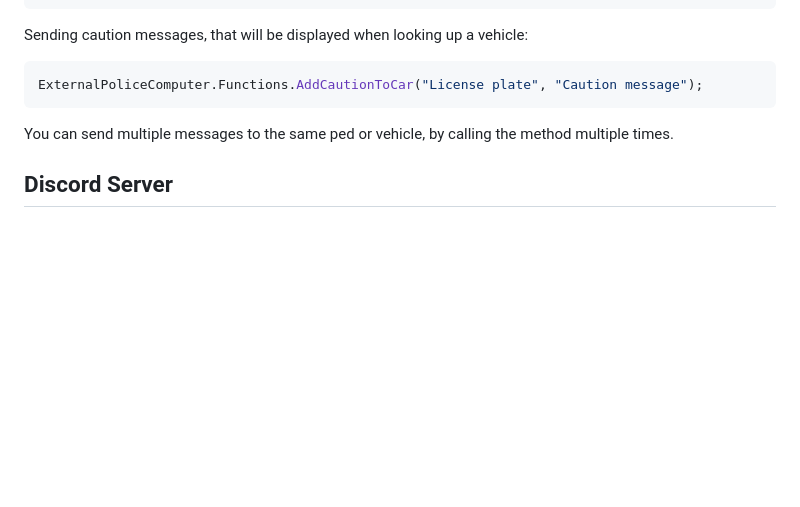
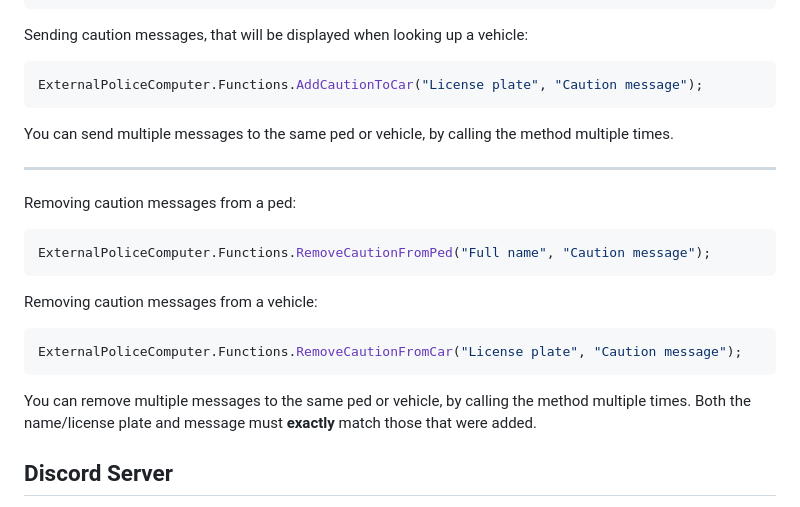
Before and after one commit to jullevistrunz/ExternalPoliceComputer, a Markdown page: README.md, the part around the change. GitHub-like rendering; blank space fills up the shorter version.

Commit message:
add remove caution message to README

````diff
--- a/README.md
+++ b/README.md
@@ -180,6 +180,22 @@ ExternalPoliceComputer.Functions.AddCautionToCar("License plate", "Caution messa
 
 You can send multiple messages to the same ped or vehicle, by calling the method multiple times.
 
+---
+
+Removing caution messages from a ped:
+
+```c#
+ExternalPoliceComputer.Functions.RemoveCautionFromPed("Full name", "Caution message");
+```
+
+Removing caution messages from a vehicle:
+
+```c#
+ExternalPoliceComputer.Functions.RemoveCautionFromCar("License plate", "Caution message");
+```
+
+You can remove multiple messages to the same ped or vehicle, by calling the method multiple times. Both the name/license plate and message must **exactly** match those that were added.
+
 ## Discord Server
 
 If you need support, have a suggestion or bug report, want to see what's coming in new versions, or want to download custom files made by me (or others), you can join https://discord.gg/RW9uy3spVb
````
